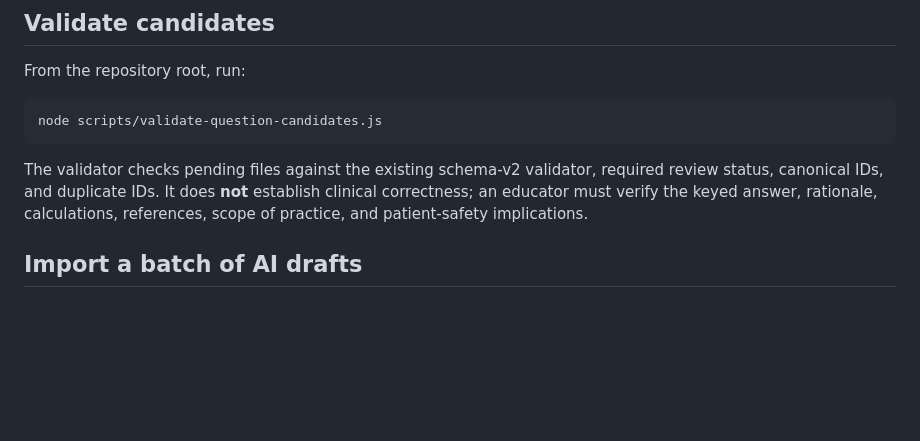
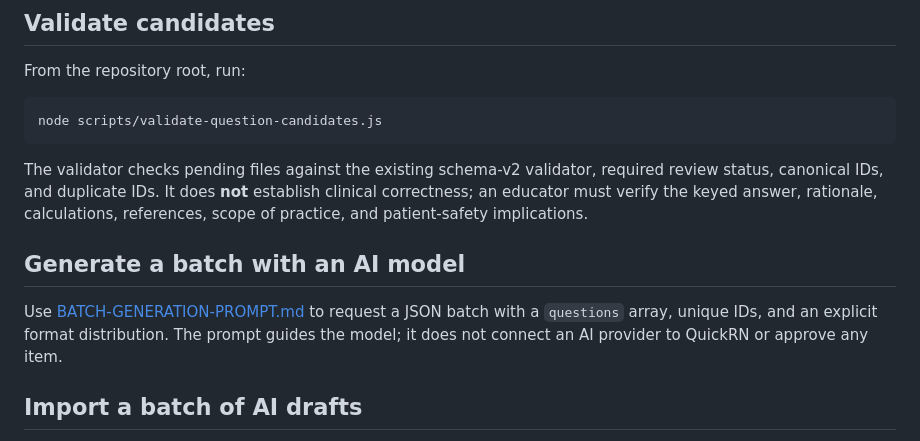
Before and after one commit to Archonline/QuickRN, a Markdown page: question-candidates/README.md, the part around the change. Rendered like a GitHub page; blank space fills up the shorter version.

Commit message:
Link batch generation prompt in candidate workflow

````diff
--- a/question-candidates/README.md
+++ b/question-candidates/README.md
@@ -40,6 +40,10 @@ node scripts/validate-question-candidates.js
 ```
 
 The validator checks pending files against the existing schema-v2 validator, required review status, canonical IDs, and duplicate IDs. It does **not** establish clinical correctness; an educator must verify the keyed answer, rationale, calculations, references, scope of practice, and patient-safety implications.
+
+## Generate a batch with an AI model
+
+Use [BATCH-GENERATION-PROMPT.md](BATCH-GENERATION-PROMPT.md) to request a JSON batch with a `questions` array, unique IDs, and an explicit format distribution. The prompt guides the model; it does not connect an AI provider to QuickRN or approve any item.
 
 ## Import a batch of AI drafts
 
````
